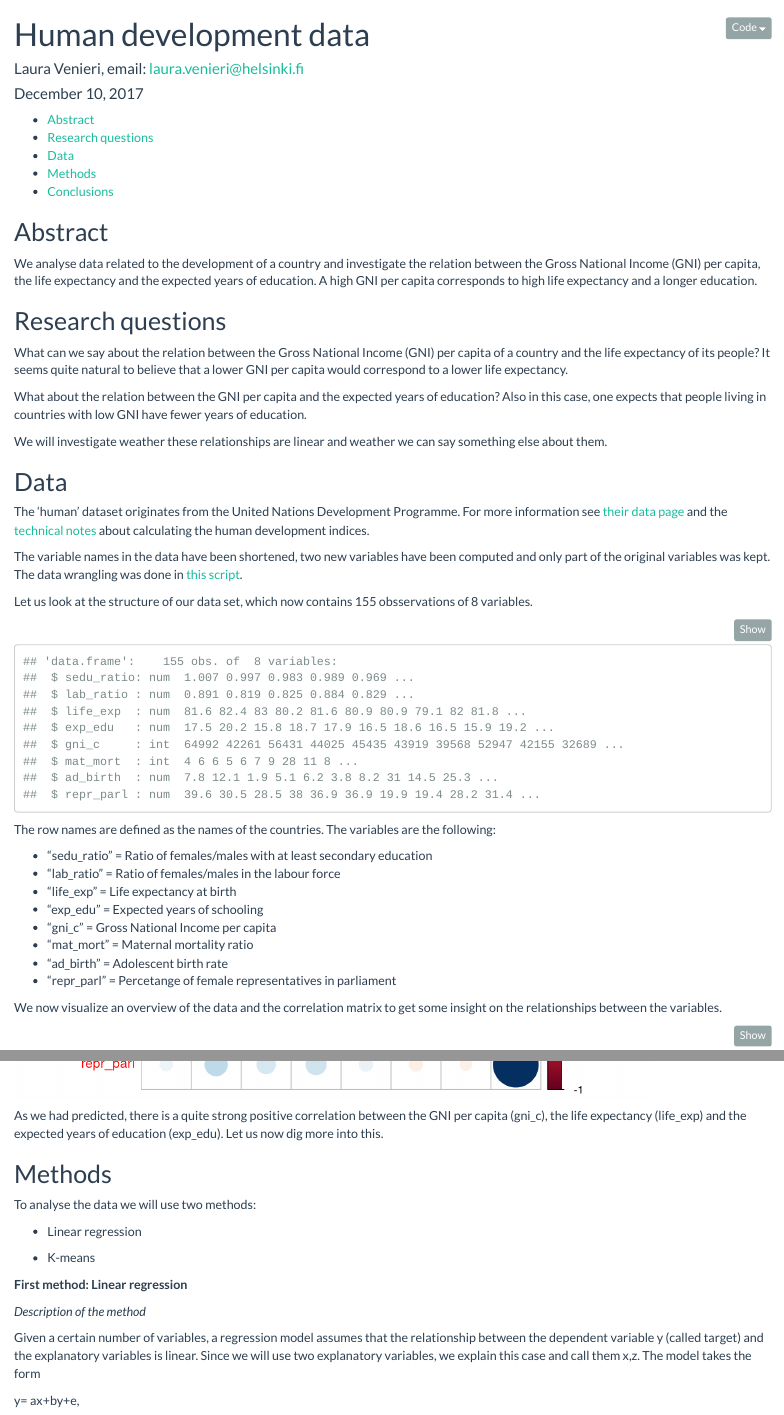
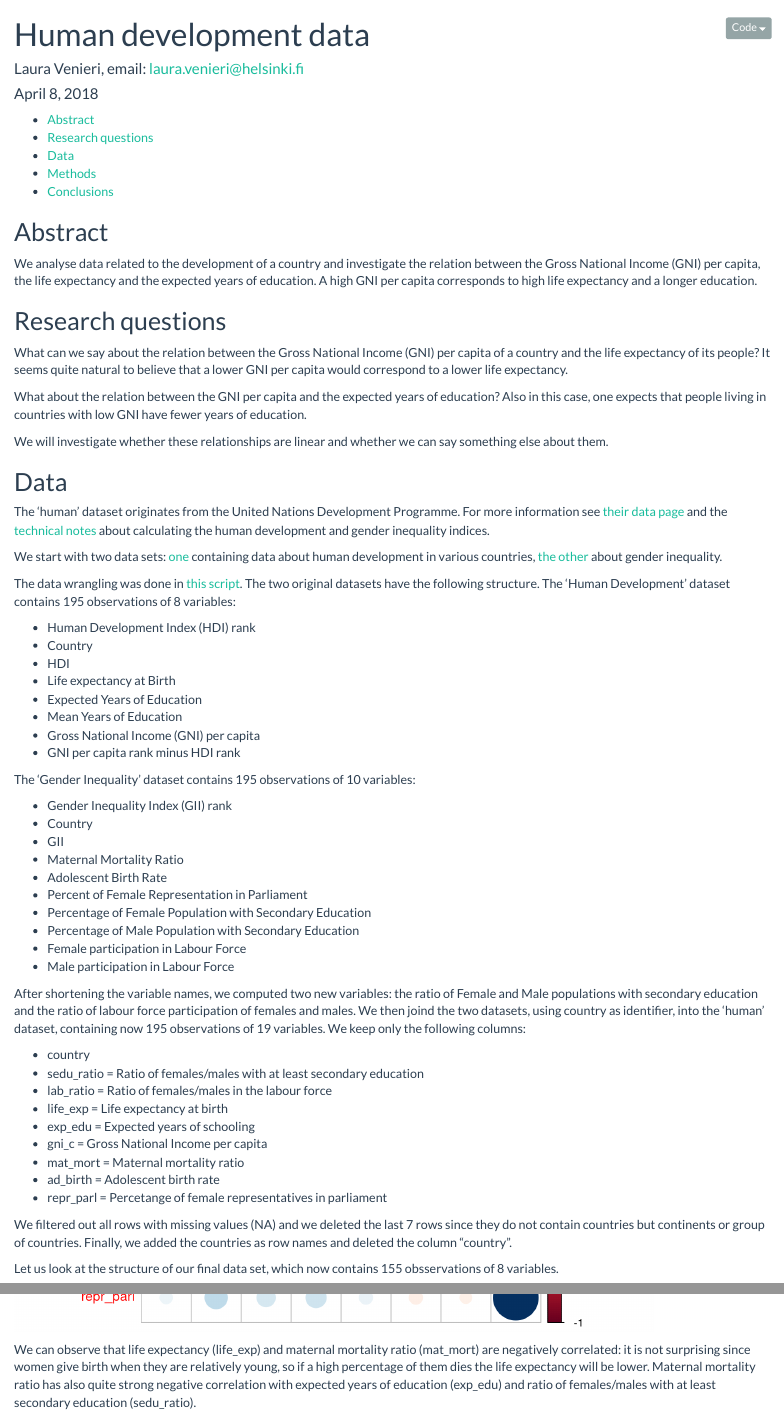
Before and after one commit to laurveni/IODS-final, an R Markdown document (index.Rmd): the page in a window 1100 px wide, from its top, and a second part further down, joined at a grey line. Rendered offline with R 4.5, knitr and Pandoc, with nearby package versions.

Commit message:
added some explanations about data wrangling

````diff
--- a/index.Rmd
+++ b/index.Rmd
@@ -1,7 +1,7 @@
 ---
 title: "Human development data"
 author: "Laura Venieri, email: laura.venieri@helsinki.fi"
-date: December 10, 2017
+date: April 8, 2018
 output:
   html_document:
     theme: flatly
@@ -23,31 +23,59 @@
 
 What about the relation between the GNI per capita and the expected years of education? Also in this case, one expects that people living in countries with low GNI have fewer years of education.
 
-We will investigate weather these relationships are linear and weather we can say something else about them.
+We will investigate whether these relationships are linear and whether we can say something else about them.
 
 ## Data
 
-The 'human' dataset originates from the United Nations Development Programme. For more information see [their data page](http://hdr.undp.org/en/content/human-development-index-hdi) and the [technical notes](http://hdr.undp.org/sites/default/files/hdr2015_technical_notes.pdf) about calculating the human development indices.
+The 'human' dataset originates from the United Nations Development Programme. For more information see [their data page](http://hdr.undp.org/en/content/human-development-index-hdi) and the [technical notes](http://hdr.undp.org/sites/default/files/hdr2015_technical_notes.pdf) about calculating the human development and gender inequality indices.
 
-The variable names in the data have been shortened, two new variables have been computed and only part of the original variables was kept. The data wrangling was done in [this script](https://github.com/laurveni/IODS-final/blob/master/data_wrangling_human.R).
+We start with two data sets: [one](http://s3.amazonaws.com/assets.datacamp.com/production/course_2218/datasets/human_development.csv) containing data about human development in various countries, [the other](http://s3.amazonaws.com/assets.datacamp.com/production/course_2218/datasets/gender_inequality.csv) about gender inequality.
 
-Let us look at the structure of our data set, which now contains 155 obsservations of  8 variables.
+The data wrangling was done in [this script](https://github.com/laurveni/IODS-final/blob/master/data_wrangling_human.R). The two original datasets have the following structure. The 'Human Development' dataset contains 195 observations of 8 variables:
+
+* Human Development Index (HDI) rank
+* Country
+* HDI
+* Life expectancy at Birth
+* Expected Years of Education
+* Mean Years of Education
+* Gross National Income (GNI) per capita
+* GNI per capita rank minus HDI rank
+
+The 'Gender Inequality' dataset contains 195 observations of 10 variables:
+
+* Gender Inequality Index (GII) rank
+* Country
+* GII
+* Maternal Mortality Ratio
+* Adolescent Birth Rate
+* Percent of Female Representation in Parliament
+* Percentage of Female Population with Secondary Education
+* Percentage of Male Population with Secondary Education
+* Female participation in Labour Force
+* Male participation in Labour Force
+
+After shortening the variable names, we computed two new variables: the ratio of Female and Male populations with secondary education and the ratio of labour force participation of females and males. We then joind the two datasets, using country as identifier, into the 'human' dataset, containing now 195 observations of 19 variables. We keep only the following columns:
+
+* country
+* sedu_ratio = Ratio of females/males with at least secondary education
+* lab_ratio = Ratio of females/males in the labour force
+* life_exp = Life expectancy at birth
+* exp_edu = Expected years of schooling
+* gni_c = Gross National Income per capita
+* mat_mort = Maternal mortality ratio
+* ad_birth = Adolescent birth rate
+* repr_parl = Percetange of female representatives in parliament
+
+We filtered out all rows with missing values (NA) and we deleted the last 7 rows since they do not contain countries but continents or group of countries. Finally, we added the countries as row names and deleted the column "country".
+
+Let us look at the structure of our final data set, which now contains 155 obsservations of  8 variables.
 
 ```{r}
 human_ <- read.csv(file="human.csv")
 str(human_)
 ```
 
-The row names are defined as the names of the countries. The variables are the following:
-
-* "sedu_ratio" = Ratio of females/males with at least secondary education
-* "lab_ratio" = Ratio of females/males in the labour force
-* "life_exp" = Life expectancy at birth
-* "exp_edu" = Expected years of schooling
-* "gni_c" = Gross National Income per capita
-* "mat_mort" = Maternal mortality ratio
-* "ad_birth" = Adolescent birth rate
-* "repr_parl" = Percetange of female representatives in parliament
 
 We now visualize an overview of the data and the correlation matrix to get some insight on the relationships between the variables.
 
@@ -62,4 +90,4 @@
 cor(human_) %>% corrplot
 ```
 
-As we had predicted, there is a quite strong positive correlation between the GNI per capita (gni_c), the life expectancy (life_exp) and the expected years of education (exp_edu). Let us now dig more into this.
+We can observe that life expectancy (life_exp) and maternal mortality ratio (mat_mort) are negatively correlated: it is not surprising since women give birth when they are relatively young, so if a high percentage of them dies the life expectancy will be lower. Maternal mortality ratio has also quite strong negative correlation with expected years of education (exp_edu) and ratio of females/males with at least secondary education (sedu_ratio).
````
Also changed, not shown: index.html, index.Rmd (2 more changed lines).
